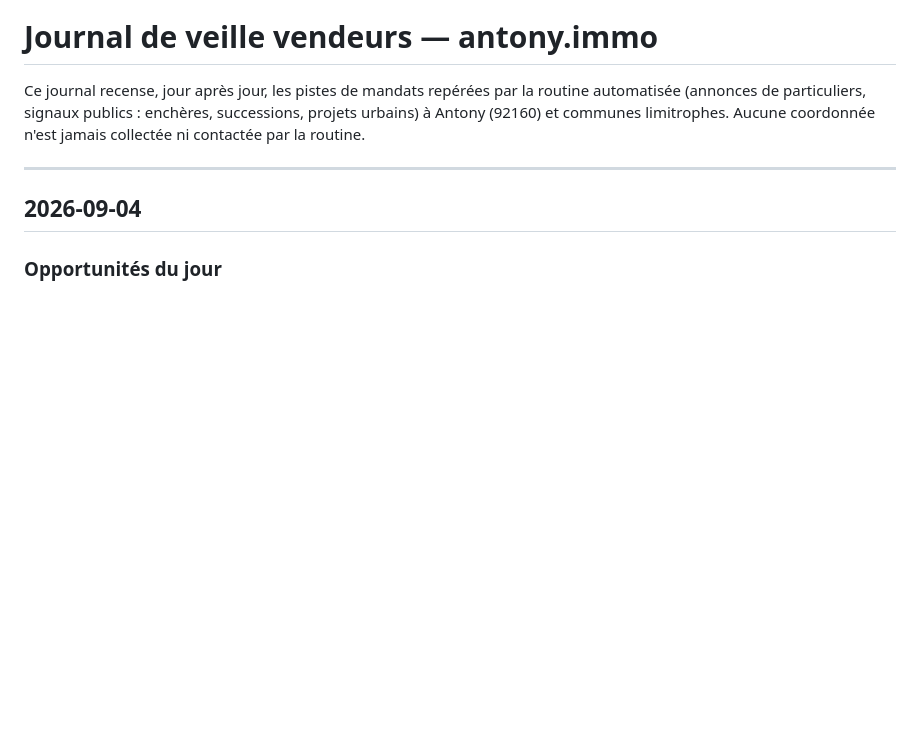
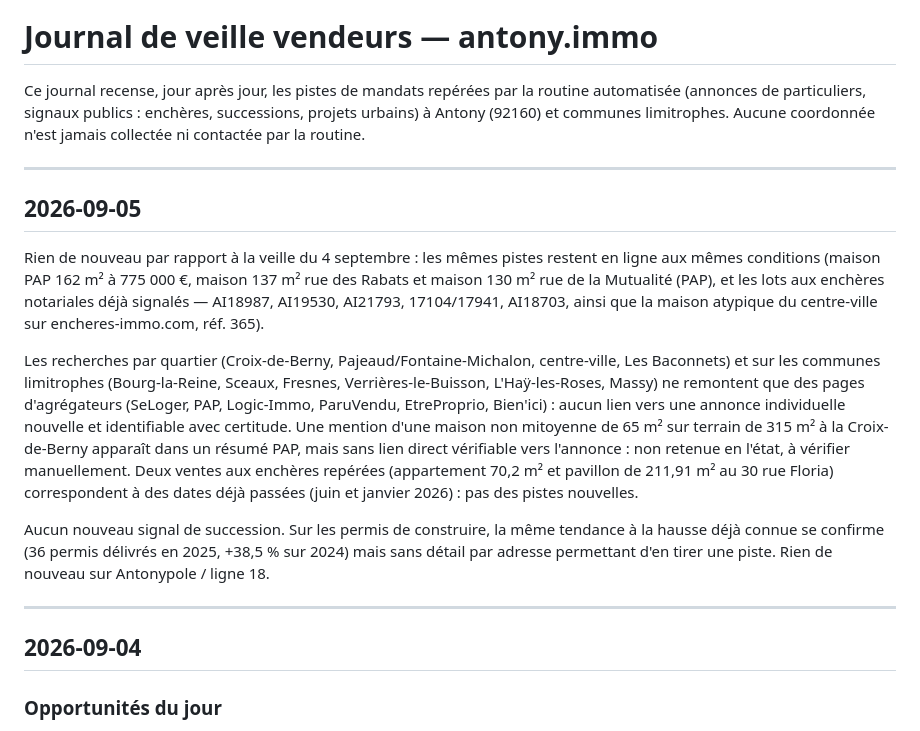
Before and after one commit to mariecelineetave-source/antony-immo, a Markdown page: veille/journal.md, the part around the change. Rendered like a GitHub page; blank space fills up the shorter version.

Commit message:
Veille vendeurs : rien de nouveau au 5 septembre 2026

```diff
--- a/veille/journal.md
+++ b/veille/journal.md
@@ -4,6 +4,34 @@ Ce journal recense, jour après jour, les pistes de mandats repérées par la
 routine automatisée (annonces de particuliers, signaux publics : enchères,
 successions, projets urbains) à Antony (92160) et communes limitrophes.
 Aucune coordonnée n'est jamais collectée ni contactée par la routine.
+
+---
+
+## 2026-09-05
+
+Rien de nouveau par rapport à la veille du 4 septembre : les mêmes pistes
+restent en ligne aux mêmes conditions (maison PAP 162 m² à 775 000 €, maison
+137 m² rue des Rabats et maison 130 m² rue de la Mutualité (PAP), et les lots
+aux enchères notariales déjà signalés — AI18987, AI19530, AI21793, 17104/17941,
+AI18703, ainsi que la maison atypique du centre-ville sur encheres-immo.com,
+réf. 365).
+
+Les recherches par quartier (Croix-de-Berny, Pajeaud/Fontaine-Michalon,
+centre-ville, Les Baconnets) et sur les communes limitrophes (Bourg-la-Reine,
+Sceaux, Fresnes, Verrières-le-Buisson, L'Haÿ-les-Roses, Massy) ne remontent
+que des pages d'agrégateurs (SeLoger, PAP, Logic-Immo, ParuVendu, EtreProprio,
+Bien'ici) : aucun lien vers une annonce individuelle nouvelle et identifiable
+avec certitude. Une mention d'une maison non mitoyenne de 65 m² sur terrain de
+315 m² à la Croix-de-Berny apparaît dans un résumé PAP, mais sans lien direct
+vérifiable vers l'annonce : non retenue en l'état, à vérifier manuellement.
+Deux ventes aux enchères repérées (appartement 70,2 m² et pavillon de
+211,91 m² au 30 rue Floria) correspondent à des dates déjà passées (juin et
+janvier 2026) : pas des pistes nouvelles.
+
+Aucun nouveau signal de succession. Sur les permis de construire, la même
+tendance à la hausse déjà connue se confirme (36 permis délivrés en 2025,
++38,5 % sur 2024) mais sans détail par adresse permettant d'en tirer une
+piste. Rien de nouveau sur Antonypole / ligne 18.
 
 ---
 
```
